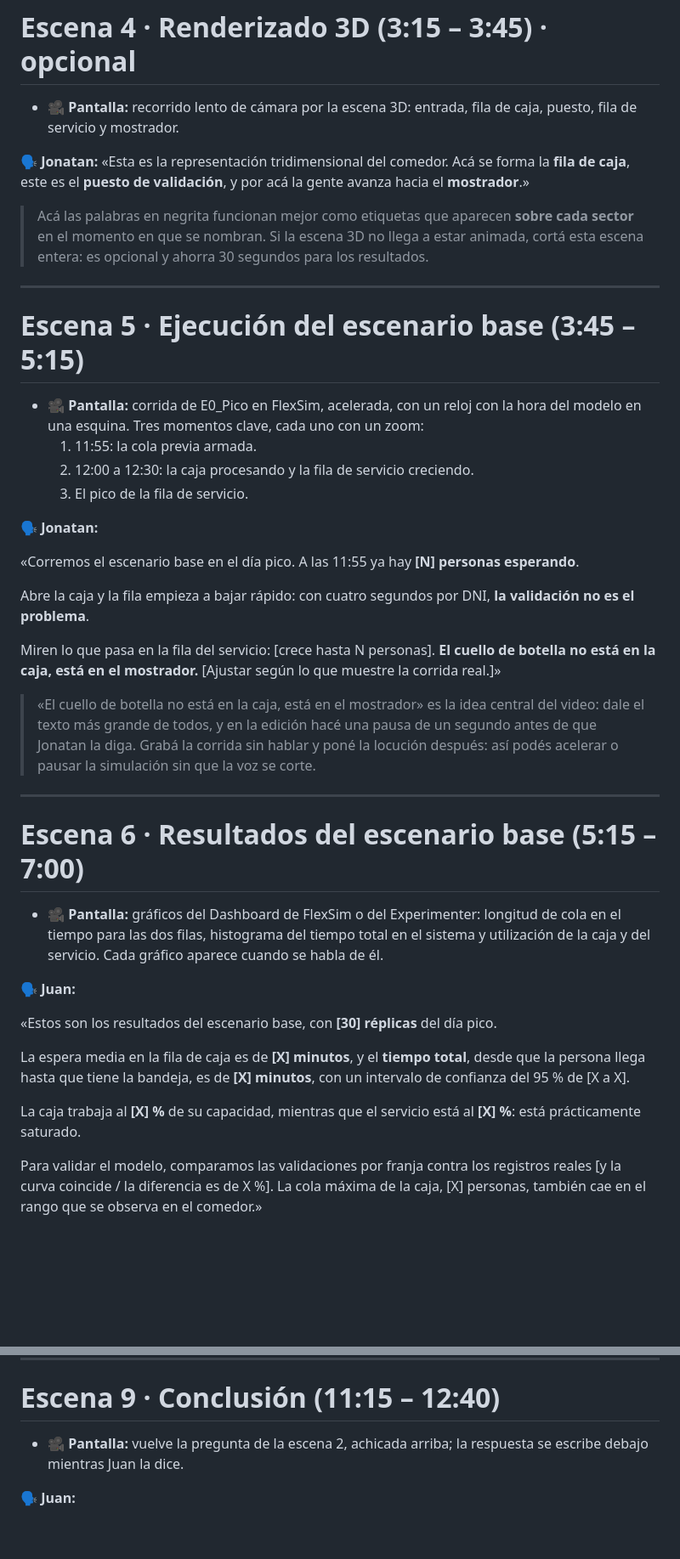
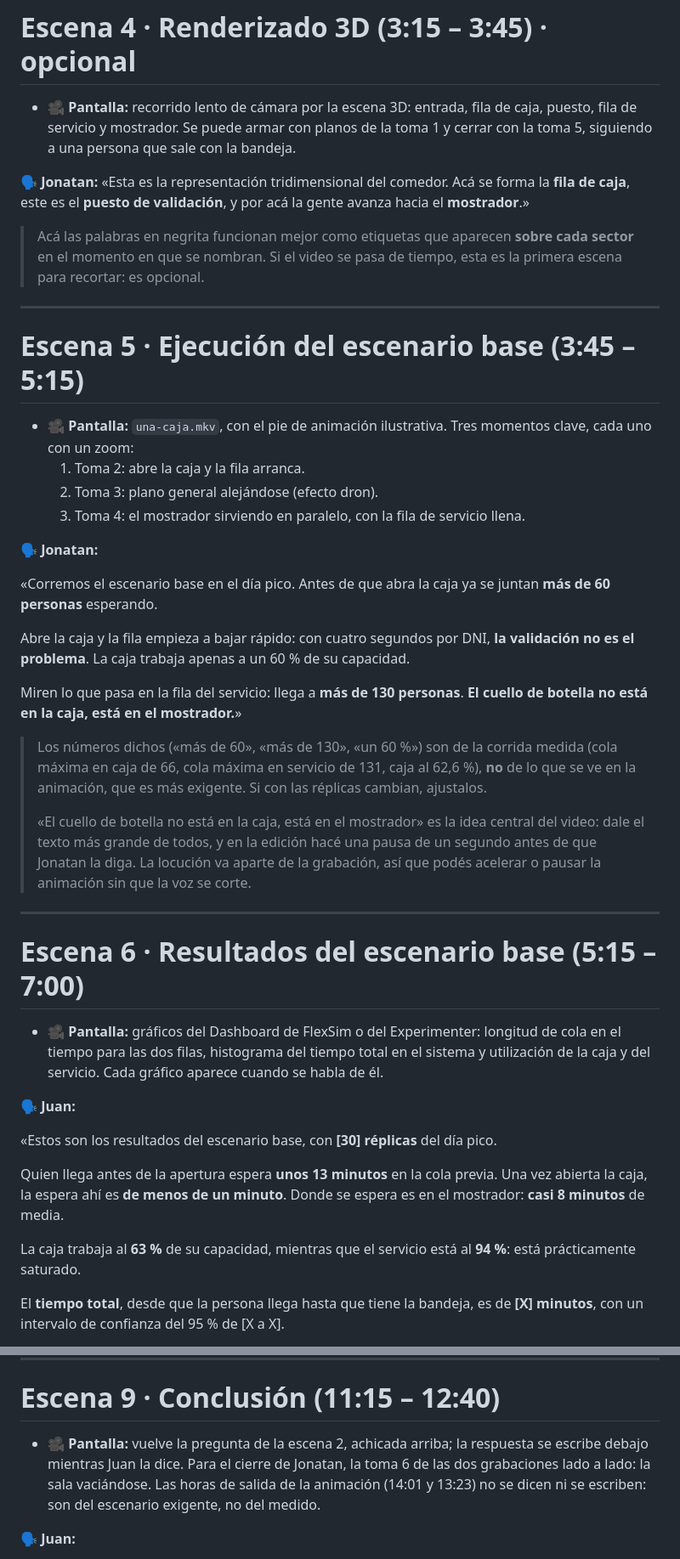
Before and after one commit to JHProyectos/tpi-simulacion-2026, a Markdown page: entregas/entrega-final/GUION.md, 2 parts joined by grey strips. Shown at 85% size. GitHub-like rendering; blank space fills up the shorter version.

Commit message:
Guion: tomas grabadas por escena, números de la validación de E0 y aviso de animación ilustrativa
Co-Authored-By: Claude Opus 5.5 <noreply@anthropic.com>

```diff
--- a/entregas/entrega-final/GUION.md
+++ b/entregas/entrega-final/GUION.md
@@ -102,30 +122,32 @@ El caso es **mixto**: las llegadas y la validación vienen de datos reales, y lo
 
 # Escena 4 · Renderizado 3D (3:15 – 3:45) · opcional
 
-- **🎥 Pantalla:** recorrido lento de cámara por la escena 3D: entrada, fila de caja, puesto, fila de servicio y mostrador.
+- **🎥 Pantalla:** recorrido lento de cámara por la escena 3D: entrada, fila de caja, puesto, fila de servicio y mostrador. Se puede armar con planos de la toma 1 y cerrar con la toma 5, siguiendo a una persona que sale con la bandeja.
 
 **🗣️ Jonatan:** «Esta es la representación tridimensional del comedor. Acá se forma la **fila de caja**, este es el **puesto de validación**, y por acá la gente avanza hacia el **mostrador**.»
 
-> Acá las palabras en negrita funcionan mejor como etiquetas que aparecen **sobre cada sector** en el momento en que se nombran. Si la escena 3D no llega a estar animada, cortá esta escena entera: es opcional y ahorra 30 segundos para los resultados.
+> Acá las palabras en negrita funcionan mejor como etiquetas que aparecen **sobre cada sector** en el momento en que se nombran. Si el video se pasa de tiempo, esta es la primera escena para recortar: es opcional.
 
 ---
 
 # Escena 5 · Ejecución del escenario base (3:45 – 5:15)
 
-- **🎥 Pantalla:** corrida de E0_Pico en FlexSim, acelerada, con un reloj con la hora del modelo en una esquina. Tres momentos clave, cada uno con un zoom:
-  1. 11:55: la cola previa armada.
-  2. 12:00 a 12:30: la caja procesando y la fila de servicio creciendo.
-  3. El pico de la fila de servicio.
+- **🎥 Pantalla:** `una-caja.mkv`, con el pie de animación ilustrativa. Tres momentos clave, cada uno con un zoom:
+  1. Toma 2: abre la caja y la fila arranca.
+  2. Toma 3: plano general alejándose (efecto dron).
+  3. Toma 4: el mostrador sirviendo en paralelo, con la fila de servicio llena.
 
 **🗣️ Jonatan:**
 
-«Corremos el escenario base en el día pico. A las 11:55 ya hay **[N] personas esperando**.
+«Corremos el escenario base en el día pico. Antes de que abra la caja ya se juntan **más de 60 personas** esperando.
 
-Abre la caja y la fila empieza a bajar rápido: con cuatro segundos por DNI, **la validación no es el problema**.
+Abre la caja y la fila empieza a bajar rápido: con cuatro segundos por DNI, **la validación no es el problema**. La caja trabaja apenas a un 60 % de su capacidad.
 
-Miren lo que pasa en la fila del servicio: [crece hasta N personas]. **El cuello de botella no está en la caja, está en el mostrador.** [Ajustar según lo que muestre la corrida real.]»
+Miren lo que pasa en la fila del servicio: llega a **más de 130 personas**. **El cuello de botella no está en la caja, está en el mostrador.**»
 
-> «El cuello de botella no está en la caja, está en el mostrador» es la idea central del video: dale el texto más grande de todos, y en la edición hacé una pausa de un segundo antes de que Jonatan la diga. Grabá la corrida sin hablar y poné la locución después: así podés acelerar o pausar la simulación sin que la voz se corte.
+> Los números dichos («más de 60», «más de 130», «un 60 %») son de la corrida medida (cola máxima en caja de 66, cola máxima en servicio de 131, caja al 62,6 %), **no** de lo que se ve en la animación, que es más exigente. Si con las réplicas cambian, ajustalos.
+>
+> «El cuello de botella no está en la caja, está en el mostrador» es la idea central del video: dale el texto más grande de todos, y en la edición hacé una pausa de un segundo antes de que Jonatan la diga. La locución va aparte de la grabación, así que podés acelerar o pausar la animación sin que la voz se corte.
 
 ---
 
@@ -137,9 +159,9 @@ Miren lo que pasa en la fila del servicio: [crece hasta N personas]. **El cuello
 
 «Estos son los resultados del escenario base, con **[30] réplicas** del día pico.
 
-La espera media en la fila de caja es de **[X] minutos**, y el **tiempo total**, desde que la persona llega hasta que tiene la bandeja, es de **[X] minutos**, con un intervalo de confianza del 95 % de [X a X].
+Quien llega antes de la apertura espera **unos 13 minutos** en la cola previa. Una vez abierta la caja, la espera ahí es **de menos de un minuto**. Donde se espera es en el mostrador: **casi 8 minutos** de media.
 
-La caja trabaja al **[X] %** de su capacidad, mientras que el servicio está al **[X] %**: está prácticamente saturado.
+La caja trabaja al **63 %** de su capacidad, mientras que el servicio está al **94 %**: está prácticamente saturado.
 
-Para validar el modelo, comparamos las validaciones por franja contra los registros reales [y la curva coincide / la diferencia es de X %]. La cola máxima de la caja, [X] personas, también cae en el rango que se observa en el comedor.»
+El **tiempo total**, desde que la persona llega hasta que tiene la bandeja, es de **[X] minutos**, con un intervalo de confianza del 95 % de [X a X].
 
@@ -194,7 +224,7 @@ Tabla para completar (la misma va en el PDF):
 
 # Escena 9 · Conclusión (11:15 – 12:40)
 
-- **🎥 Pantalla:** vuelve la pregunta de la escena 2, achicada arriba; la respuesta se escribe debajo mientras Juan la dice.
+- **🎥 Pantalla:** vuelve la pregunta de la escena 2, achicada arriba; la respuesta se escribe debajo mientras Juan la dice. Para el cierre de Jonatan, la toma 6 de las dos grabaciones lado a lado: la sala vaciándose. Las horas de salida de la animación (14:01 y 13:23) no se dicen ni se escriben: son del escenario exigente, no del medido.
 
 **🗣️ Juan:**
 
```
Also changed, not shown: other parts of entregas/entrega-final/GUION.md (+30 -2 lines).
